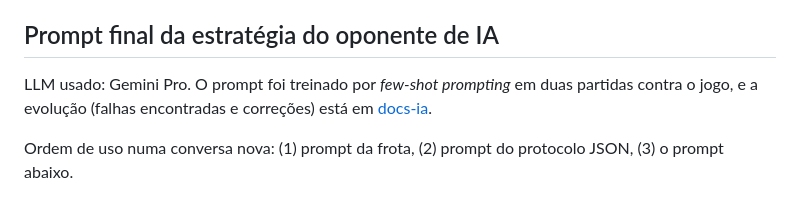
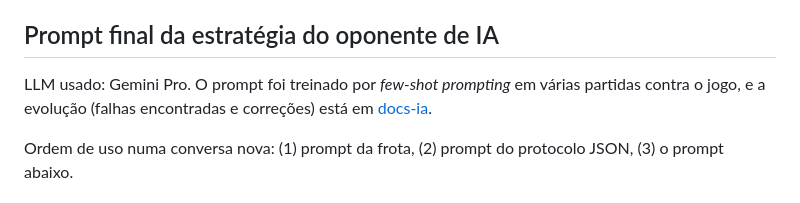
Before and after one commit to razoes24/Battleship2, a Markdown page: README.md, the part around the change. Rendered like a GitHub page.

Commit message:
Atualizei apenas um detalhe em README

```diff
--- a/README.md
+++ b/README.md
@@ -190,7 +190,7 @@ Site de documentação técnica (Javadoc): https://razoes24.github.io/Battleship
 
 ## Prompt final da estratégia do oponente de IA
 
-LLM usado: Gemini Pro. O prompt foi treinado por *few-shot prompting* em duas partidas contra o jogo, e a evolução (falhas encontradas e correções) está em [docs-ia](docs-ia/).
+LLM usado: Gemini Pro. O prompt foi treinado por *few-shot prompting* em várias partidas contra o jogo, e a evolução (falhas encontradas e correções) está em [docs-ia](docs-ia/).
 
 Ordem de uso numa conversa nova: (1) prompt da frota, (2) prompt do protocolo JSON, (3) o prompt abaixo.
 
```
